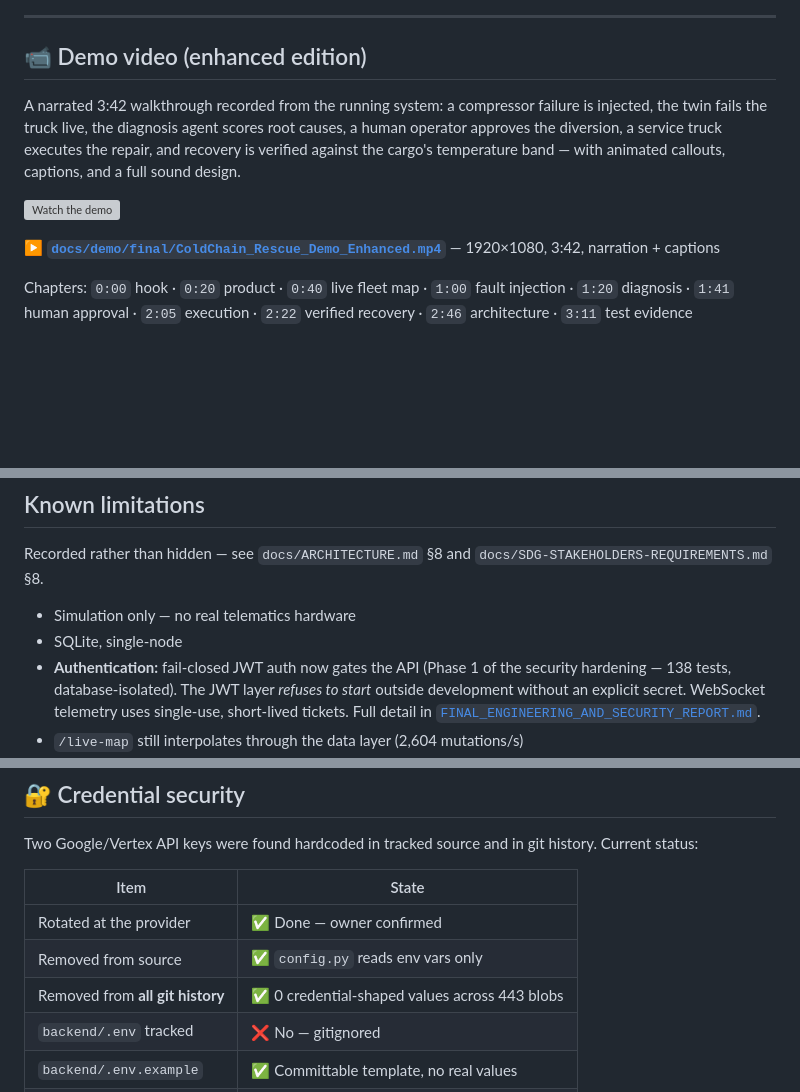
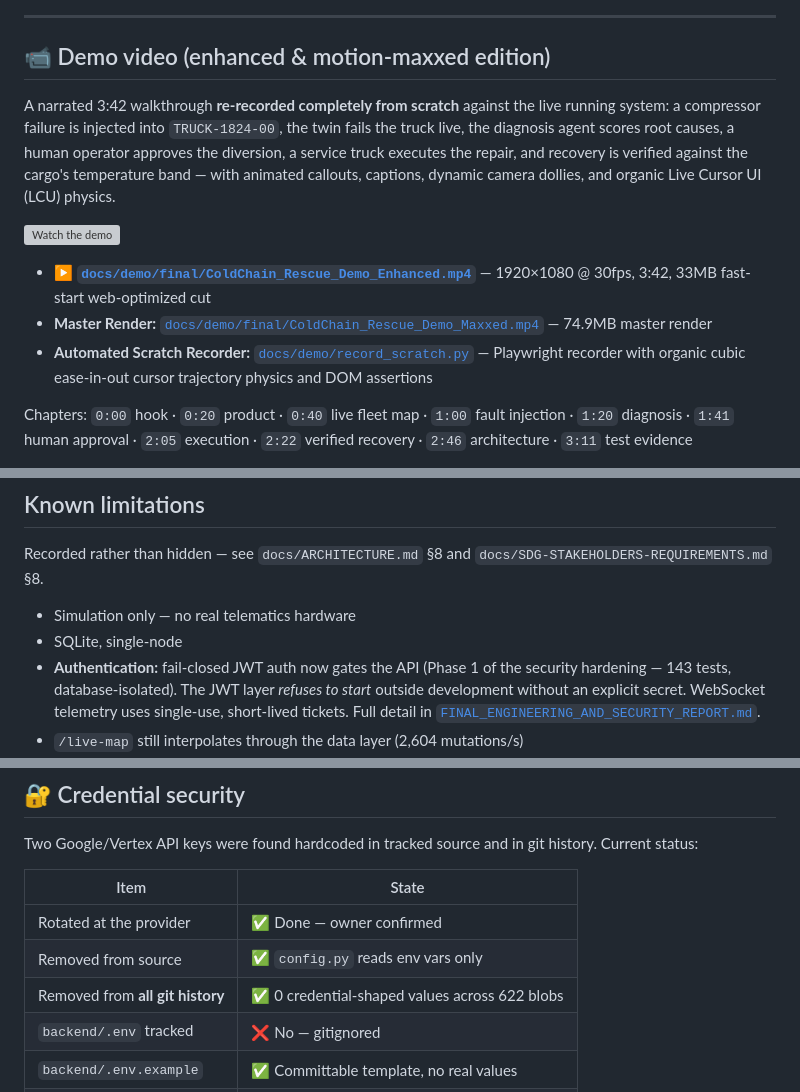
Before and after one commit to ik123a/coldchain-platform, a Markdown page: README.md, 3 parts joined by grey strips. Rendered like a GitHub page; blank space fills up the shorter version; grey boxes are pictures that could not be loaded.

Commit message:
docs: update README with scratch re-recorded demo, 143 test count, and blob metrics

```diff
--- a/README.md
+++ b/README.md
@@ -10,17 +10,19 @@ drives a verified recovery — rather than reporting the loss after delivery.
 
 ---
 
-## 📹 Demo video (enhanced edition)
+## 📹 Demo video (enhanced & motion-maxxed edition)
 
-A narrated 3:42 walkthrough recorded from the running system: a compressor
-failure is injected, the twin fails the truck live, the diagnosis agent scores
+A narrated 3:42 walkthrough **re-recorded completely from scratch** against the live running system: a compressor
+failure is injected into `TRUCK-1824-00`, the twin fails the truck live, the diagnosis agent scores
 root causes, a human operator approves the diversion, a service truck executes
 the repair, and recovery is verified against the cargo's temperature band —
-with animated callouts, captions, and a full sound design.
+with animated callouts, captions, dynamic camera dollies, and organic Live Cursor UI (LCU) physics.
 
 [![Watch the demo](docs/demo/final/screenshot_fleet.jpg)](docs/demo/final/ColdChain_Rescue_Demo_Enhanced.mp4)
 
-**▶ [`docs/demo/final/ColdChain_Rescue_Demo_Enhanced.mp4`](docs/demo/final/ColdChain_Rescue_Demo_Enhanced.mp4)** — 1920×1080, 3:42, narration + captions
+- **▶ [`docs/demo/final/ColdChain_Rescue_Demo_Enhanced.mp4`](docs/demo/final/ColdChain_Rescue_Demo_Enhanced.mp4)** — 1920×1080 @ 30fps, 3:42, 33MB fast-start web-optimized cut
+- **Master Render:** [`docs/demo/final/ColdChain_Rescue_Demo_Maxxed.mp4`](docs/demo/final/ColdChain_Rescue_Demo_Maxxed.mp4) — 74.9MB master render
+- **Automated Scratch Recorder:** [`docs/demo/record_scratch.py`](docs/demo/record_scratch.py) — Playwright recorder with organic cubic ease-in-out cursor trajectory physics and DOM assertions
 
 Chapters: `0:00` hook · `0:20` product · `0:40` live fleet map · `1:00` fault
 injection · `1:20` diagnosis · `1:41` human approval · `2:05` execution ·
@@ -201,7 +203,7 @@ Recorded rather than hidden — see `docs/ARCHITECTURE.md` §8 and
 - Simulation only — no real telematics hardware
 - SQLite, single-node
 - **Authentication:** fail-closed JWT auth now gates the API (Phase 1 of the
-  security hardening — 138 tests, database-isolated). The JWT layer *refuses to
+  security hardening — 143 tests, database-isolated). The JWT layer *refuses to
   start* outside development without an explicit secret. WebSocket telemetry
   uses single-use, short-lived tickets. Full detail in
   [`FINAL_ENGINEERING_AND_SECURITY_REPORT.md`](FINAL_ENGINEERING_AND_SECURITY_REPORT.md).
@@ -222,7 +224,7 @@ history. Current status:
 |---|---|
 | Rotated at the provider | ✅ Done — owner confirmed |
 | Removed from source | ✅ `config.py` reads env vars only |
-| Removed from **all git history** | ✅ 0 credential-shaped values across 443 blobs |
+| Removed from **all git history** | ✅ 0 credential-shaped values across 622 blobs |
 | `backend/.env` tracked | ❌ No — gitignored |
 | `backend/.env.example` | ✅ Committable template, no real values |
 | Working tree | ✅ Clean — verified by shape scan |
```
